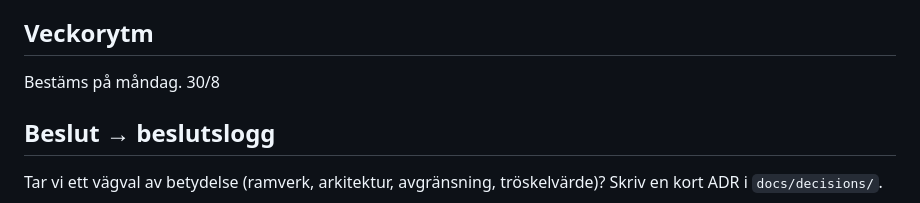
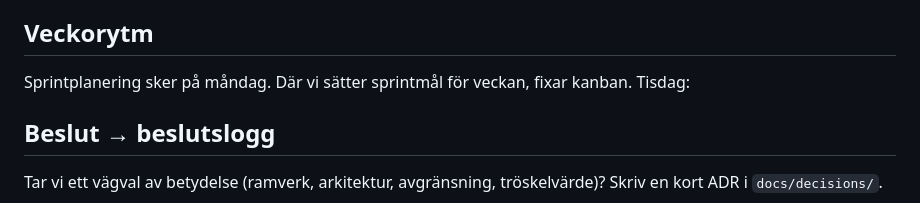
Before and after one commit to chas-challenge-2026/seb-java-team3, a Markdown page: docs/ways-of-working.md, the part around the change. Rendered like a GitHub page.

```diff
--- a/docs/ways-of-working.md
+++ b/docs/ways-of-working.md
@@ -50,7 +50,8 @@ Ett kort är klart när:
 
 ## Veckorytm
 
-Bestäms på måndag. 30/8
+Sprintplanering sker på måndag. Där vi sätter sprintmål för veckan, fixar kanban.
+Tisdag:
 
 
 ## Beslut → beslutslogg
```
